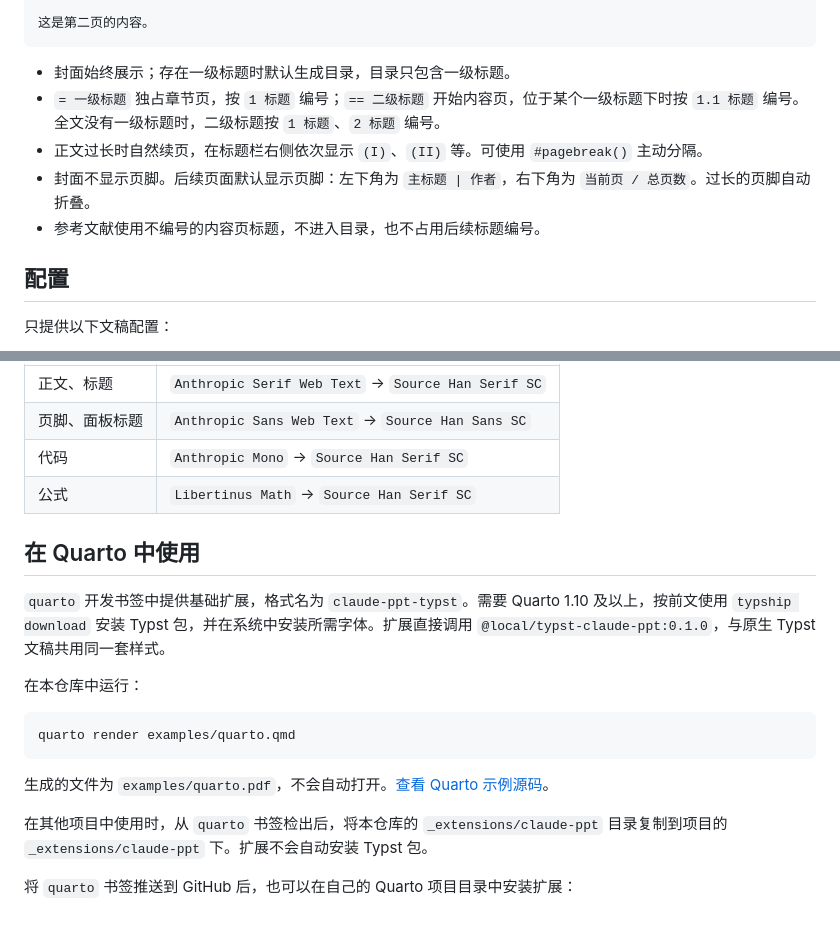
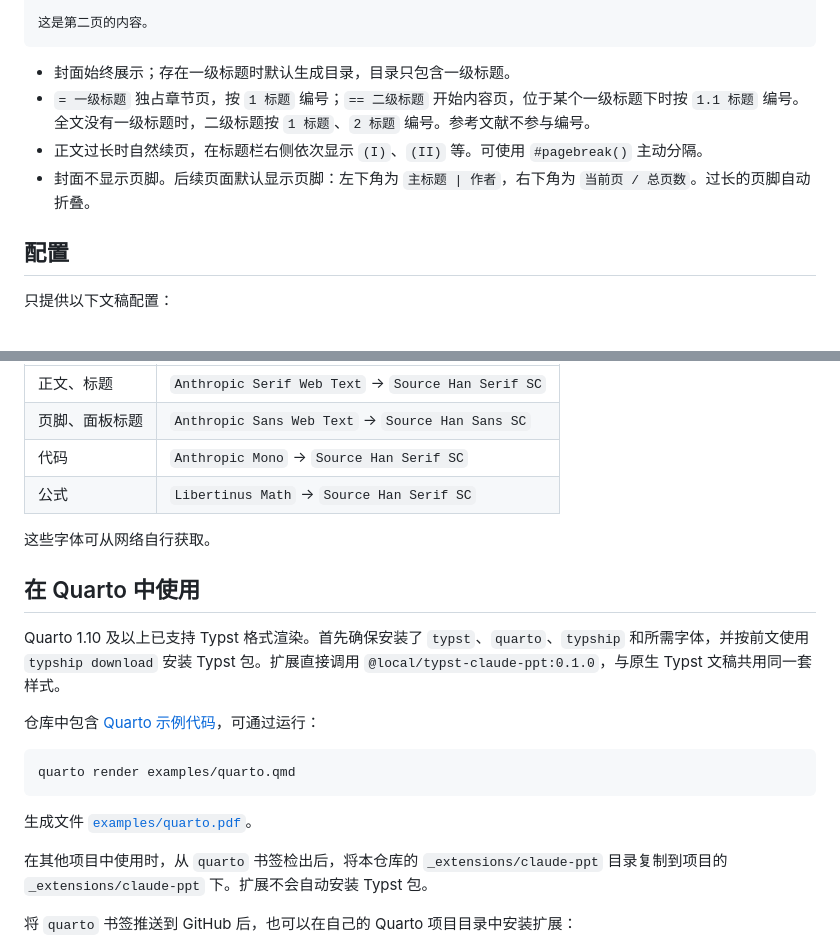
Before and after one commit to Yousa-Mirage/typst-claude-ppt, a Markdown page: README.md, 2 parts joined by grey strips. Drawn GitHub-style; blank space fills up the shorter version.

````diff
--- a/README.md
+++ b/README.md
@@ -46,10 +46,9 @@ typship download https://github.com/yousa-mirage/typst-claude-ppt
 ```
 
 - 封面始终展示；存在一级标题时默认生成目录，目录只包含一级标题。
-- `= 一级标题` 独占章节页，按 `1 标题` 编号；`== 二级标题` 开始内容页，位于某个一级标题下时按 `1.1 标题` 编号。全文没有一级标题时，二级标题按 `1 标题`、`2 标题` 编号。
+- `= 一级标题` 独占章节页，按 `1 标题` 编号；`== 二级标题` 开始内容页，位于某个一级标题下时按 `1.1 标题` 编号。全文没有一级标题时，二级标题按 `1 标题`、`2 标题` 编号。参考文献不参与编号。
 - 正文过长时自然续页，在标题栏右侧依次显示 `(I)`、`(II)` 等。可使用 `#pagebreak()` 主动分隔。
 - 封面不显示页脚。后续页面默认显示页脚：左下角为 `主标题 | 作者`，右下角为 `当前页 / 总页数`。过长的页脚自动折叠。
-- 参考文献使用不编号的内容页标题，不进入目录，也不占用后续标题编号。
 
 ## 配置
 
@@ -90,17 +89,19 @@ typship download https://github.com/yousa-mirage/typst-claude-ppt
 | 代码 | `Anthropic Mono` → `Source Han Serif SC` |
 | 公式 | `Libertinus Math` → `Source Han Serif SC` |
 
+这些字体可从网络自行获取。
+
 ## 在 Quarto 中使用
 
-`quarto` 开发书签中提供基础扩展，格式名为 `claude-ppt-typst`。需要 Quarto 1.10 及以上，按前文使用 `typship download` 安装 Typst 包，并在系统中安装所需字体。扩展直接调用 `@local/typst-claude-ppt:0.1.0`，与原生 Typst 文稿共用同一套样式。
+Quarto 1.10 及以上已支持 Typst 格式渲染。首先确保安装了 `typst`、`quarto`、`typship` 和所需字体，并按前文使用 `typship download` 安装 Typst 包。扩展直接调用 `@local/typst-claude-ppt:0.1.0`，与原生 Typst 文稿共用同一套样式。
 
-在本仓库中运行：
+仓库中包含 [Quarto 示例代码](examples/quarto.qmd)，可通过运行：
 
 ```sh
 quarto render examples/quarto.qmd
 ```
 
-生成的文件为 `examples/quarto.pdf`，不会自动打开。[查看 Quarto 示例源码](examples/quarto.qmd)。
+生成文件 [`examples/quarto.pdf`](examples/quarto.pdf)。
 
 在其他项目中使用时，从 `quarto` 书签检出后，将本仓库的 `_extensions/claude-ppt` 目录复制到项目的 `_extensions/claude-ppt` 下。扩展不会自动安装 Typst 包。
 
````
